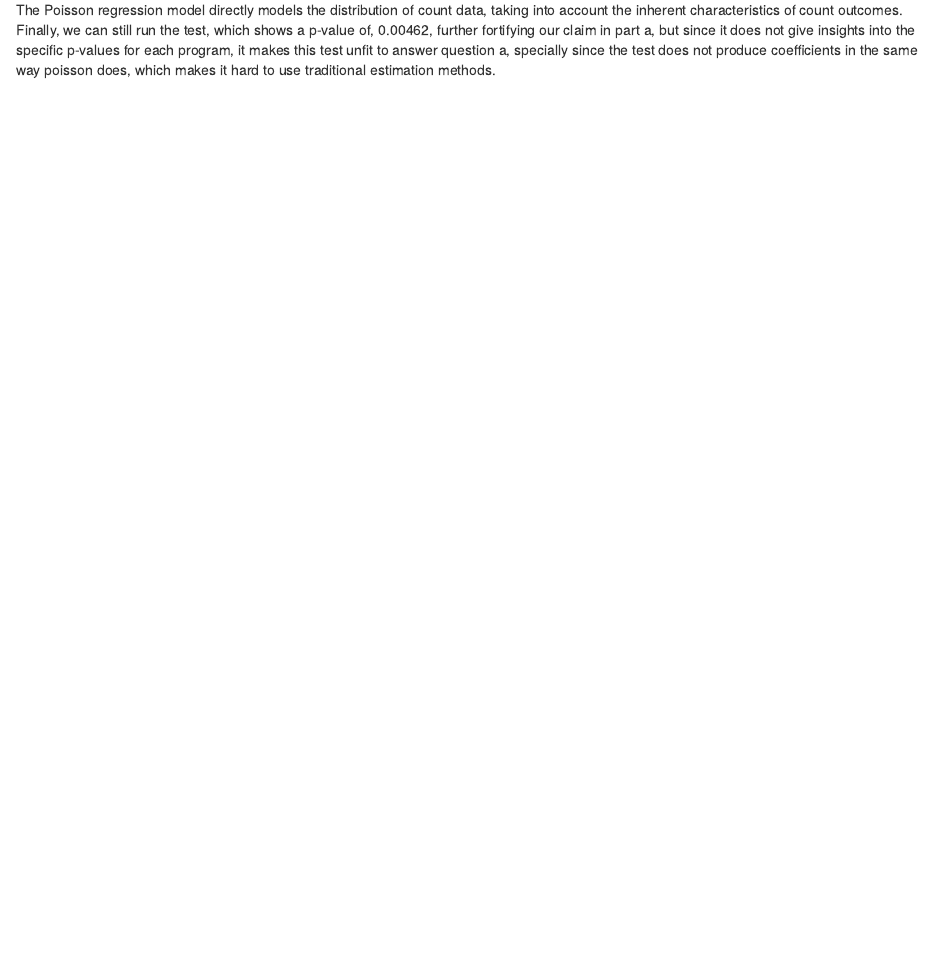
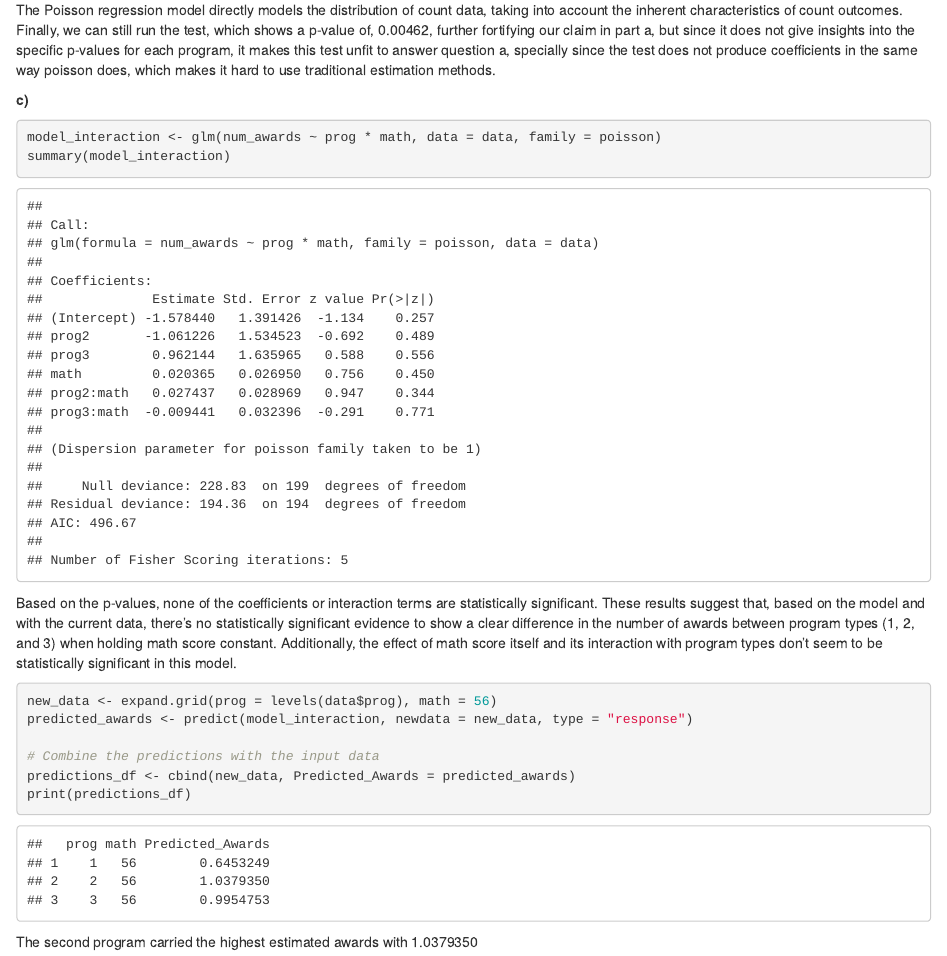
Before and after one commit to JJWRoeloffs/EDDA, an R Markdown document (assignment2/part3.Rmd): the page in a window 1100 px wide, from 830 px down. Rendered offline with R 4.5, knitr and Pandoc, with nearby package versions.

Commit message:
finished part c

````diff
--- a/assignment2/part3.Rmd
+++ b/assignment2/part3.Rmd
@@ -37,4 +37,21 @@ kruskal.test(num_awards ~ prog, data = data)
 
 ```{r }
 
+model_interaction <- glm(num_awards ~ prog * math, data = data, family = poisson)
+summary(model_interaction)
 ```
+
+Based on the p-values, none of the coefficients or interaction terms are statistically significant. These results suggest that, based on the model and with the current data, there's no statistically significant evidence to show a clear difference in the number of awards between program types (1, 2, and 3) when holding math score constant. Additionally, the effect of math score itself and its interaction with program types don't seem to be statistically significant in this model.
+
+```{r }
+
+new_data <- expand.grid(prog = levels(data$prog), math = 56)
+predicted_awards <- predict(model_interaction, newdata = new_data, type = "response")
+
+# Combine the predictions with the input data
+predictions_df <- cbind(new_data, Predicted_Awards = predicted_awards)
+print(predictions_df)
+
+```
+
+The second program carried the highest estimated awards with 1.0379350
````
